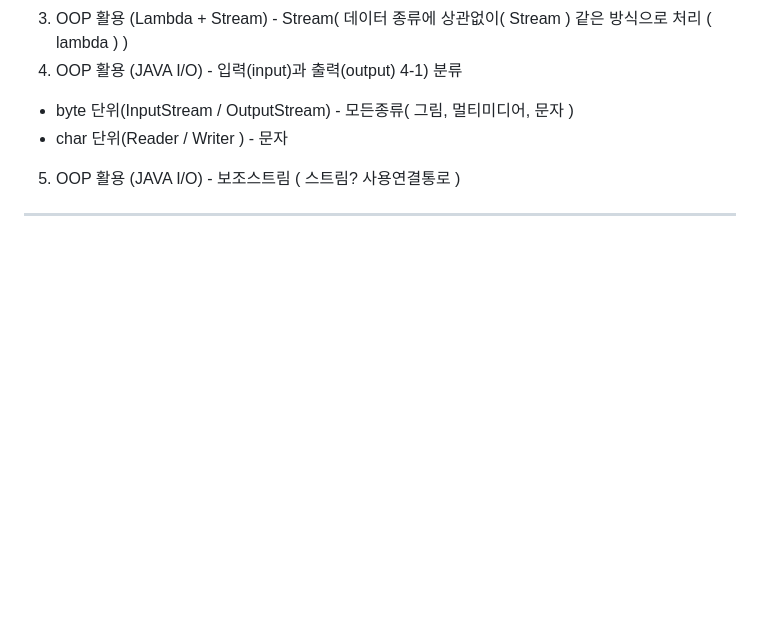
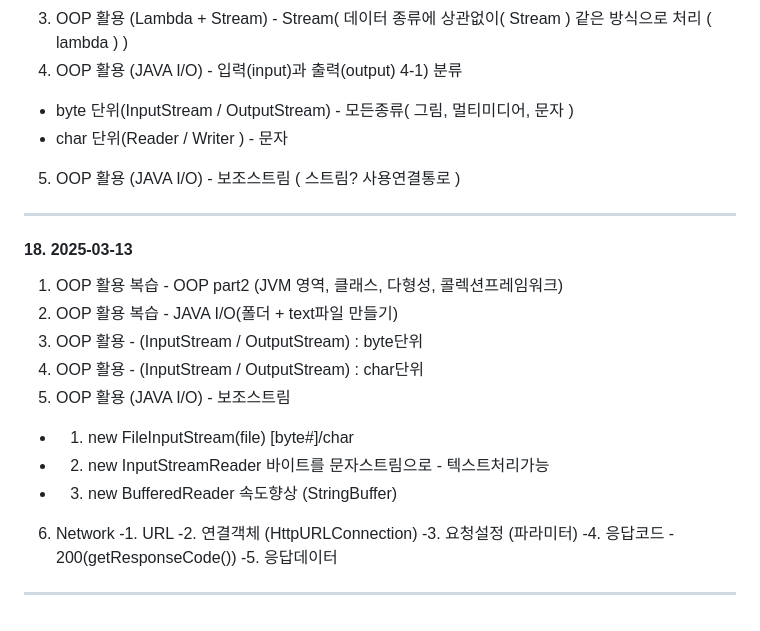
Before and after one commit to Lee-jaemyeong/java_2025, a Markdown page: README.md, the part around the change. GitHub-like rendering; blank space fills up the shorter version.

```diff
--- a/README.md
+++ b/README.md
@@ -141,3 +141,20 @@
  5. OOP 활용 (JAVA I/O) - 보조스트림 ( 스트림? 사용연결통로 )
 
 ---
+#### 18. 2025-03-13
+ 1. OOP 활용 복습 - OOP part2 (JVM 영역, 클래스, 다형성, 콜렉션프레임워크)
+ 2. OOP 활용 복습 - JAVA I/O(폴더 + text파일 만들기)
+ 3. OOP 활용 - (InputStream / OutputStream) : byte단위
+ 4. OOP 활용 - (InputStream / OutputStream) : char단위
+ 5. OOP 활용 (JAVA I/O) - 보조스트림
+  - 1) new FileInputStream(file) [byte#]/char
+  - 2) new InputStreamReader     바이트를 문자스트림으로 - 텍스트처리가능
+  - 3) new BufferedReader        속도향상 (StringBuffer)
+ 6. Network
+  -1. URL
+  -2. 연결객체 (HttpURLConnection)
+  -3. 요청설정 (파라미터)
+  -4. 응답코드 - 200(getResponseCode())
+  -5. 응답데이터
+
+---
```
